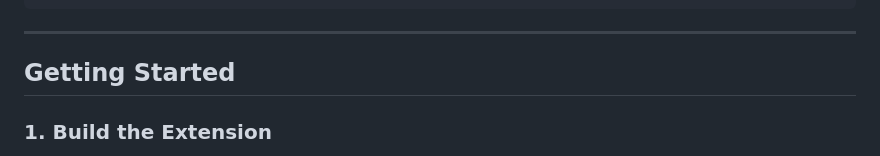
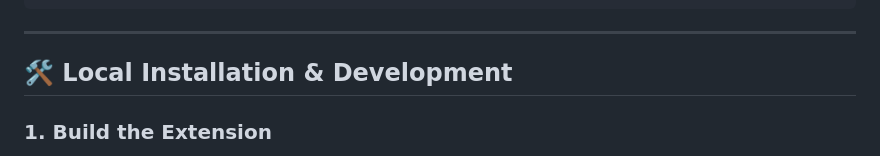
Before and after one commit to vishwa-vsr/YouTube-Control, a Markdown page: README.md, the part around the change. Rendered like a GitHub page.

Commit message:
docs: update section header to Local Installation & Development in README.md

```diff
--- a/README.md
+++ b/README.md
@@ -81,7 +81,7 @@ youtube control/
 
 ---
 
-## Getting Started
+## 🛠️ Local Installation & Development
 
 ### 1. Build the Extension
 
```
